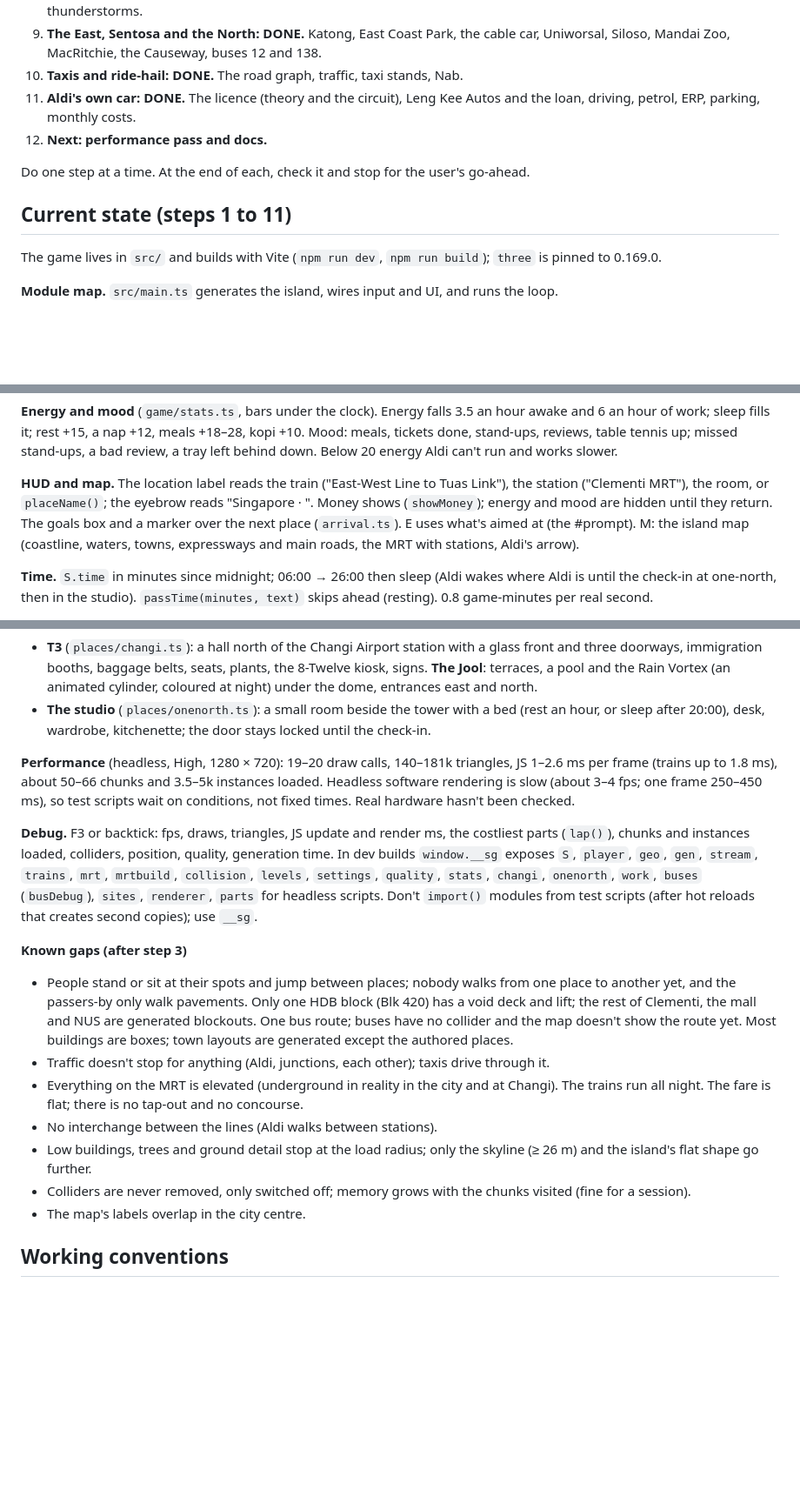
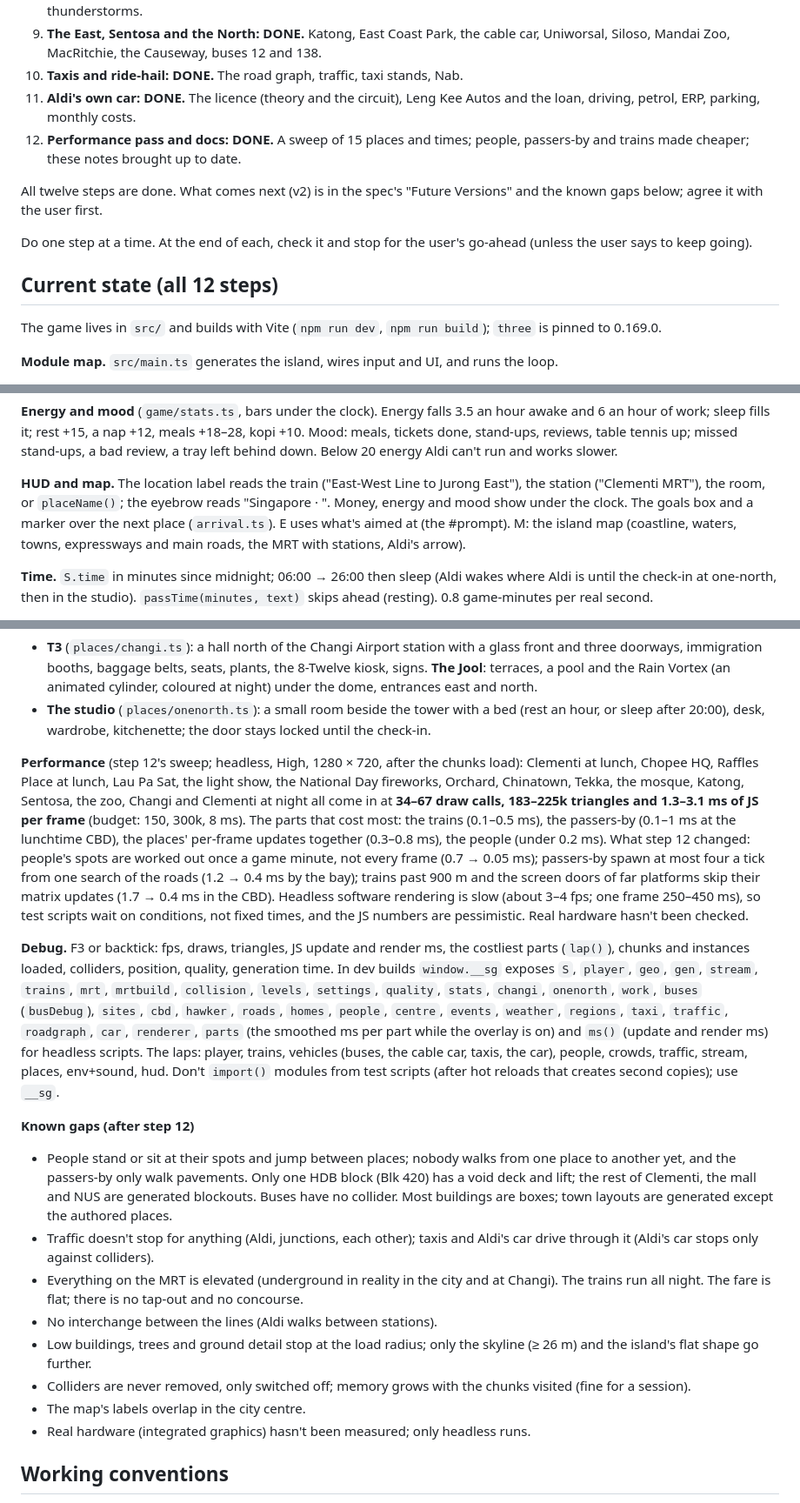
Before and after one commit to aldifirmansyah/life-sim, a Markdown page: CLAUDE.md, 3 parts joined by grey strips. Shown at 87% size. GitHub-like rendering; blank space fills up the shorter version.

Commit message:
Step 12: the performance sweep and the docs brought up to date
Fifteen places and times come in at 34-67 draw calls, 183-225k triangles
and 1.3-3.1 ms of JS per frame (headless). CLAUDE.md, the spec and the
plan record the numbers, the changes and the known gaps.

Co-Authored-By: Claude Opus 5.5 <noreply@anthropic.com>
Claude-Session: https://claude.ai/code/session_013FVorPPTZ9kNE5rm2h172o

```diff
--- a/CLAUDE.md
+++ b/CLAUDE.md
@@ -30,11 +30,13 @@ The game used to be set in an Indonesian kampung ("Kampung Sukamaju", player Rak
 9. **The East, Sentosa and the North: DONE.** Katong, East Coast Park, the cable car, Uniworsal, Siloso, Mandai Zoo, MacRitchie, the Causeway, buses 12 and 138.
 10. **Taxis and ride-hail: DONE.** The road graph, traffic, taxi stands, Nab.
 11. **Aldi's own car: DONE.** The licence (theory and the circuit), Leng Kee Autos and the loan, driving, petrol, ERP, parking, monthly costs.
-12. **Next: performance pass and docs.**
+12. **Performance pass and docs: DONE.** A sweep of 15 places and times; people, passers-by and trains made cheaper; these notes brought up to date.
 
-Do one step at a time. At the end of each, check it and stop for the user's go-ahead.
+All twelve steps are done. What comes next (v2) is in the spec's "Future Versions" and the known gaps below; agree it with the user first.
 
-## Current state (steps 1 to 11)
+Do one step at a time. At the end of each, check it and stop for the user's go-ahead (unless the user says to keep going).
+
+## Current state (all 12 steps)
 The game lives in `src/` and builds with Vite (`npm run dev`, `npm run build`); `three` is pinned to 0.169.0.
 
 **Module map.** `src/main.ts` generates the island, wires input and UI, and runs the loop.
@@ -100,7 +102,7 @@ The game lives in `src/` and builds with Vite (`npm run dev`, `npm run build`);
 
 **Energy and mood** (`game/stats.ts`, bars under the clock). Energy falls 3.5 an hour awake and 6 an hour of work; sleep fills it; rest +15, a nap +12, meals +18–28, kopi +10. Mood: meals, tickets done, stand-ups, reviews, table tennis up; missed stand-ups, a bad review, a tray left behind down. Below 20 energy Aldi can't run and works slower.
 
-**HUD and map.** The location label reads the train ("East-West Line to Tuas Link"), the station ("Clementi MRT"), the room, or `placeName()`; the eyebrow reads "Singapore · <region>". Money shows (`showMoney`); energy and mood are hidden until they return. The goals box and a marker over the next place (`arrival.ts`). E uses what's aimed at (the #prompt). M: the island map (coastline, waters, towns, expressways and main roads, the MRT with stations, Aldi's arrow).
+**HUD and map.** The location label reads the train ("East-West Line to Jurong East"), the station ("Clementi MRT"), the room, or `placeName()`; the eyebrow reads "Singapore · <region>". Money, energy and mood show under the clock. The goals box and a marker over the next place (`arrival.ts`). E uses what's aimed at (the #prompt). M: the island map (coastline, waters, towns, expressways and main roads, the MRT with stations, Aldi's arrow).
 
 **Time.** `S.time` in minutes since midnight; 06:00 → 26:00 then sleep (Aldi wakes where Aldi is until the check-in at one-north, then in the studio). `passTime(minutes, text)` skips ahead (resting). 0.8 game-minutes per real second.
 
@@ -110,18 +112,19 @@ The game lives in `src/` and builds with Vite (`npm run dev`, `npm run build`);
 - **T3** (`places/changi.ts`): a hall north of the Changi Airport station with a glass front and three doorways, immigration booths, baggage belts, seats, plants, the 8-Twelve kiosk, signs. **The Jool**: terraces, a pool and the Rain Vortex (an animated cylinder, coloured at night) under the dome, entrances east and north.
 - **The studio** (`places/onenorth.ts`): a small room beside the tower with a bed (rest an hour, or sleep after 20:00), desk, wardrobe, kitchenette; the door stays locked until the check-in.
 
-**Performance** (headless, High, 1280 × 720): 19–20 draw calls, 140–181k triangles, JS 1–2.6 ms per frame (trains up to 1.8 ms), about 50–66 chunks and 3.5–5k instances loaded. Headless software rendering is slow (about 3–4 fps; one frame 250–450 ms), so test scripts wait on conditions, not fixed times. Real hardware hasn't been checked.
+**Performance** (step 12's sweep; headless, High, 1280 × 720, after the chunks load): Clementi at lunch, Chopee HQ, Raffles Place at lunch, Lau Pa Sat, the light show, the National Day fireworks, Orchard, Chinatown, Tekka, the mosque, Katong, Sentosa, the zoo, Changi and Clementi at night all come in at **34–67 draw calls, 183–225k triangles and 1.3–3.1 ms of JS per frame** (budget: 150, 300k, 8 ms). The parts that cost most: the trains (0.1–0.5 ms), the passers-by (0.1–1 ms at the lunchtime CBD), the places' per-frame updates together (0.3–0.8 ms), the people (under 0.2 ms). What step 12 changed: people's spots are worked out once a game minute, not every frame (0.7 → 0.05 ms); passers-by spawn at most four a tick from one search of the roads (1.2 → 0.4 ms by the bay); trains past 900 m and the screen doors of far platforms skip their matrix updates (1.7 → 0.4 ms in the CBD). Headless software rendering is slow (about 3–4 fps; one frame 250–450 ms), so test scripts wait on conditions, not fixed times, and the JS numbers are pessimistic. Real hardware hasn't been checked.
 
-**Debug.** F3 or backtick: fps, draws, triangles, JS update and render ms, the costliest parts (`lap()`), chunks and instances loaded, colliders, position, quality, generation time. In dev builds `window.__sg` exposes `S`, `player`, `geo`, `gen`, `stream`, `trains`, `mrt`, `mrtbuild`, `collision`, `levels`, `settings`, `quality`, `stats`, `changi`, `onenorth`, `work`, `buses` (`busDebug`), `sites`, `renderer`, `parts` for headless scripts. Don't `import()` modules from test scripts (after hot reloads that creates second copies); use `__sg`.
+**Debug.** F3 or backtick: fps, draws, triangles, JS update and render ms, the costliest parts (`lap()`), chunks and instances loaded, colliders, position, quality, generation time. In dev builds `window.__sg` exposes `S`, `player`, `geo`, `gen`, `stream`, `trains`, `mrt`, `mrtbuild`, `collision`, `levels`, `settings`, `quality`, `stats`, `changi`, `onenorth`, `work`, `buses` (`busDebug`), `sites`, `cbd`, `hawker`, `roads`, `homes`, `people`, `centre`, `events`, `weather`, `regions`, `taxi`, `traffic`, `roadgraph`, `car`, `renderer`, `parts` (the smoothed ms per part while the overlay is on) and `ms()` (update and render ms) for headless scripts. The laps: player, trains, vehicles (buses, the cable car, taxis, the car), people, crowds, traffic, stream, places, env+sound, hud. Don't `import()` modules from test scripts (after hot reloads that creates second copies); use `__sg`.
 
-**Known gaps (after step 3)**
-- People stand or sit at their spots and jump between places; nobody walks from one place to another yet, and the passers-by only walk pavements. Only one HDB block (Blk 420) has a void deck and lift; the rest of Clementi, the mall and NUS are generated blockouts. One bus route; buses have no collider and the map doesn't show the route yet. Most buildings are boxes; town layouts are generated except the authored places.
-- Traffic doesn't stop for anything (Aldi, junctions, each other); taxis drive through it.
+**Known gaps (after step 12)**
+- People stand or sit at their spots and jump between places; nobody walks from one place to another yet, and the passers-by only walk pavements. Only one HDB block (Blk 420) has a void deck and lift; the rest of Clementi, the mall and NUS are generated blockouts. Buses have no collider. Most buildings are boxes; town layouts are generated except the authored places.
+- Traffic doesn't stop for anything (Aldi, junctions, each other); taxis and Aldi's car drive through it (Aldi's car stops only against colliders).
 - Everything on the MRT is elevated (underground in reality in the city and at Changi). The trains run all night. The fare is flat; there is no tap-out and no concourse.
 - No interchange between the lines (Aldi walks between stations).
 - Low buildings, trees and ground detail stop at the load radius; only the skyline (≥ 26 m) and the island's flat shape go further.
 - Colliders are never removed, only switched off; memory grows with the chunks visited (fine for a session).
 - The map's labels overlap in the city centre.
+- Real hardware (integrated graphics) hasn't been measured; only headless runs.
 
 ## Working conventions
 - Run `npm run build` (typecheck + build) before committing. Format with `npm run format`.
```
Also changed, not shown: docs/design-spec.md (+4 -1 lines), docs/singapore-plan.md (+1 -1 lines).
